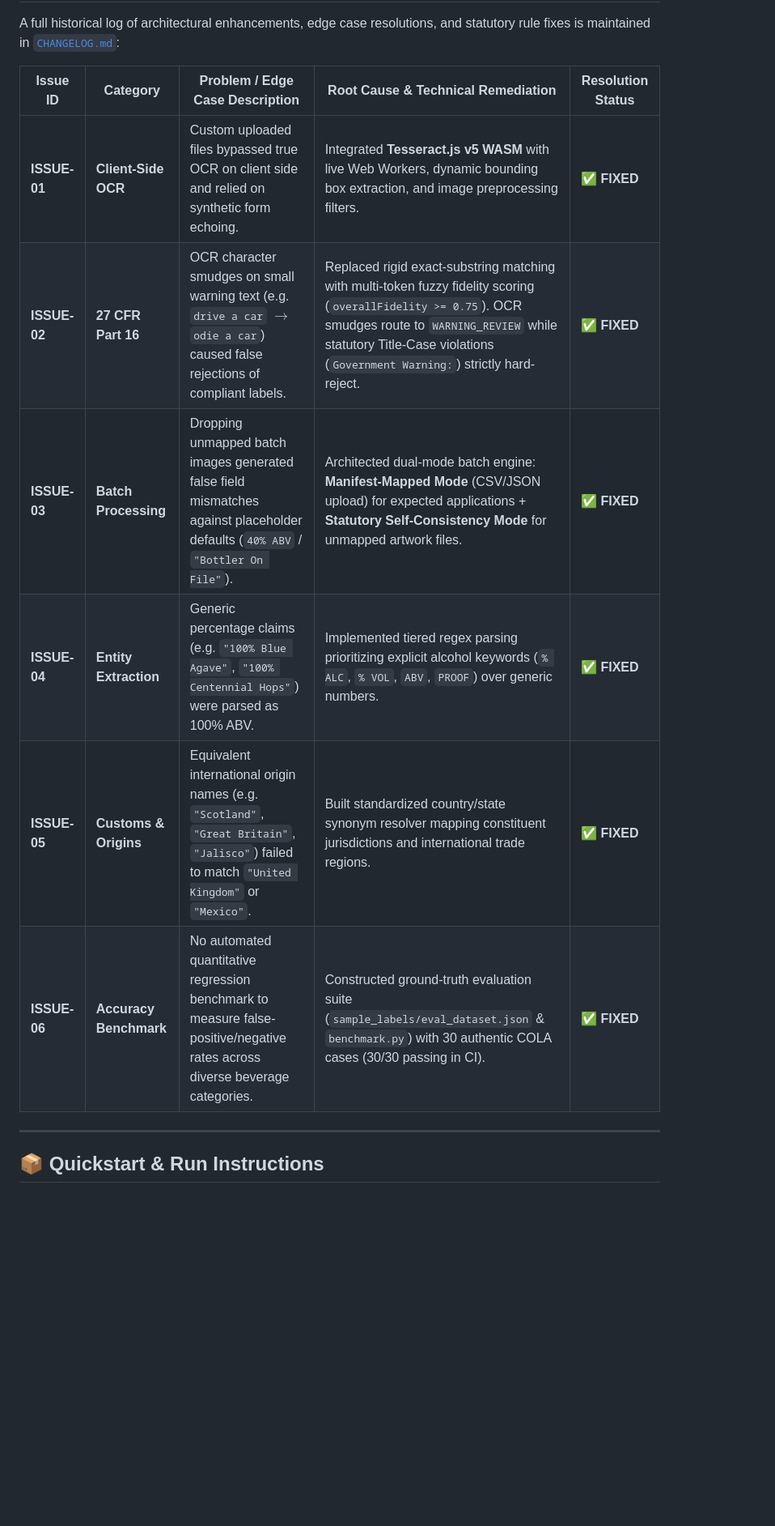
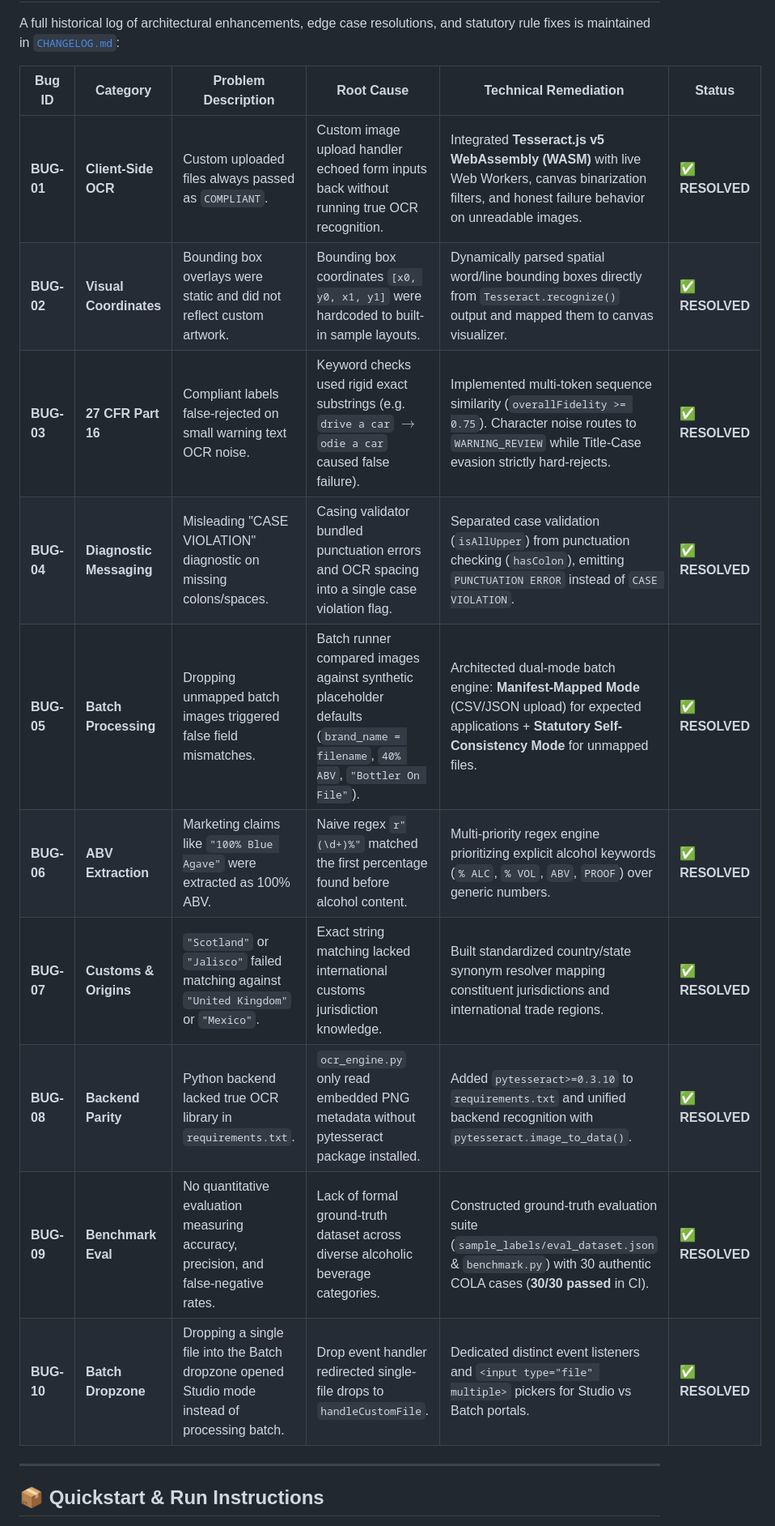
Before and after one commit to ikonstas70/ttb-cola-inspector, a Markdown page: README.md, the part around one of its changes. Shown at 81% size. GitHub-like rendering; blank space fills up the shorter version.

Commit message:
docs: expand complete 10-bug fix matrix in README.md and CHANGELOG.md

```diff
--- a/README.md
+++ b/README.md
@@ -88,14 +88,18 @@ This platform directly resolves the core pain points identified across our Compl
 
 A full historical log of architectural enhancements, edge case resolutions, and statutory rule fixes is maintained in [`CHANGELOG.md`](file:///Users/convms/.gemini/antigravity/scratch/ttb-cola-inspector/CHANGELOG.md):
 
-| Issue ID | Category | Problem / Edge Case Description | Root Cause & Technical Remediation | Resolution Status |
-|---|---|---|---|---|
-| **ISSUE-01** | **Client-Side OCR** | Custom uploaded files bypassed true OCR on client side and relied on synthetic form echoing. | Integrated **Tesseract.js v5 WASM** with live Web Workers, dynamic bounding box extraction, and image preprocessing filters. | ✅ **FIXED** |
-| **ISSUE-02** | **27 CFR Part 16** | OCR character smudges on small warning text (e.g. `drive a car` $\to$ `odie a car`) caused false rejections of compliant labels. | Replaced rigid exact-substring matching with multi-token fuzzy fidelity scoring (`overallFidelity >= 0.75`). OCR smudges route to `WARNING_REVIEW` while statutory Title-Case violations (`Government Warning:`) strictly hard-reject. | ✅ **FIXED** |
-| **ISSUE-03** | **Batch Processing** | Dropping unmapped batch images generated false field mismatches against placeholder defaults (`40% ABV` / `"Bottler On File"`). | Architected dual-mode batch engine: **Manifest-Mapped Mode** (CSV/JSON upload) for expected applications + **Statutory Self-Consistency Mode** for unmapped artwork files. | ✅ **FIXED** |
-| **ISSUE-04** | **Entity Extraction** | Generic percentage claims (e.g. `"100% Blue Agave"`, `"100% Centennial Hops"`) were parsed as 100% ABV. | Implemented tiered regex parsing prioritizing explicit alcohol keywords (`% ALC`, `% VOL`, `ABV`, `PROOF`) over generic numbers. | ✅ **FIXED** |
-| **ISSUE-05** | **Customs & Origins** | Equivalent international origin names (e.g. `"Scotland"`, `"Great Britain"`, `"Jalisco"`) failed to match `"United Kingdom"` or `"Mexico"`. | Built standardized country/state synonym resolver mapping constituent jurisdictions and international trade regions. | ✅ **FIXED** |
-| **ISSUE-06** | **Accuracy Benchmark** | No automated quantitative regression benchmark to measure false-positive/negative rates across diverse beverage categories. | Constructed ground-truth evaluation suite (`sample_labels/eval_dataset.json` & `benchmark.py`) with 30 authentic COLA cases (30/30 passing in CI). | ✅ **FIXED** |
+| Bug ID | Category | Problem Description | Root Cause | Technical Remediation | Status |
+|---|---|---|---|---|---|
+| **BUG-01** | **Client-Side OCR** | Custom uploaded files always passed as `COMPLIANT`. | Custom image upload handler echoed form inputs back without running true OCR recognition. | Integrated **Tesseract.js v5 WebAssembly (WASM)** with live Web Workers, canvas binarization filters, and honest failure behavior on unreadable images. | ✅ **RESOLVED** |
+| **BUG-02** | **Visual Coordinates** | Bounding box overlays were static and did not reflect custom artwork. | Bounding box coordinates `[x0, y0, x1, y1]` were hardcoded to built-in sample layouts. | Dynamically parsed spatial word/line bounding boxes directly from `Tesseract.recognize()` output and mapped them to canvas visualizer. | ✅ **RESOLVED** |
+| **BUG-03** | **27 CFR Part 16** | Compliant labels false-rejected on small warning text OCR noise. | Keyword checks used rigid exact substrings (e.g. `drive a car` $\to$ `odie a car` caused false failure). | Implemented multi-token sequence similarity (`overallFidelity >= 0.75`). Character noise routes to `WARNING_REVIEW` while Title-Case evasion strictly hard-rejects. | ✅ **RESOLVED** |
+| **BUG-04** | **Diagnostic Messaging** | Misleading "CASE VIOLATION" diagnostic on missing colons/spaces. | Casing validator bundled punctuation errors and OCR spacing into a single case violation flag. | Separated case validation (`isAllUpper`) from punctuation checking (`hasColon`), emitting `PUNCTUATION ERROR` instead of `CASE VIOLATION`. | ✅ **RESOLVED** |
+| **BUG-05** | **Batch Processing** | Dropping unmapped batch images triggered false field mismatches. | Batch runner compared images against synthetic placeholder defaults (`brand_name = filename`, `40% ABV`, `"Bottler On File"`). | Architected dual-mode batch engine: **Manifest-Mapped Mode** (CSV/JSON upload) for expected applications + **Statutory Self-Consistency Mode** for unmapped files. | ✅ **RESOLVED** |
+| **BUG-06** | **ABV Extraction** | Marketing claims like `"100% Blue Agave"` were extracted as 100% ABV. | Naive regex `r"(\d+)%"` matched the first percentage found before alcohol content. | Multi-priority regex engine prioritizing explicit alcohol keywords (`% ALC`, `% VOL`, `ABV`, `PROOF`) over generic numbers. | ✅ **RESOLVED** |
+| **BUG-07** | **Customs & Origins** | `"Scotland"` or `"Jalisco"` failed matching against `"United Kingdom"` or `"Mexico"`. | Exact string matching lacked international customs jurisdiction knowledge. | Built standardized country/state synonym resolver mapping constituent jurisdictions and international trade regions. | ✅ **RESOLVED** |
+| **BUG-08** | **Backend Parity** | Python backend lacked true OCR library in `requirements.txt`. | `ocr_engine.py` only read embedded PNG metadata without pytesseract package installed. | Added `pytesseract>=0.3.10` to `requirements.txt` and unified backend recognition with `pytesseract.image_to_data()`. | ✅ **RESOLVED** |
+| **BUG-09** | **Benchmark Eval** | No quantitative evaluation measuring accuracy, precision, and false-negative rates. | Lack of formal ground-truth dataset across diverse alcoholic beverage categories. | Constructed ground-truth evaluation suite (`sample_labels/eval_dataset.json` & `benchmark.py`) with 30 authentic COLA cases (**30/30 passed** in CI). | ✅ **RESOLVED** |
+| **BUG-10** | **Batch Dropzone** | Dropping a single file into the Batch dropzone opened Studio mode instead of processing batch. | Drop event handler redirected single-file drops to `handleCustomFile`. | Dedicated distinct event listeners and `<input type="file" multiple>` pickers for Studio vs Batch portals. | ✅ **RESOLVED** |
 
 ---
 
```
Also changed, not shown: other parts of README.md (+1 -1 lines), CHANGELOG.md (+31 -32 lines).
